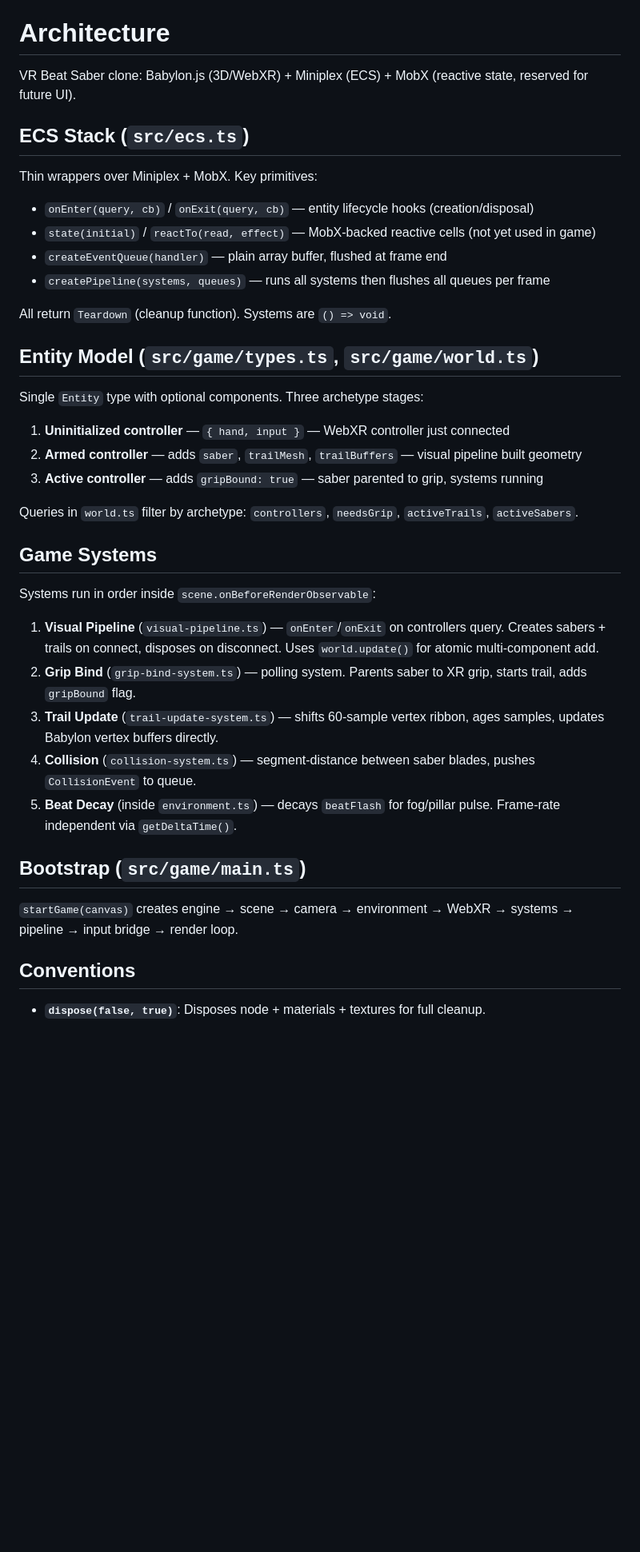
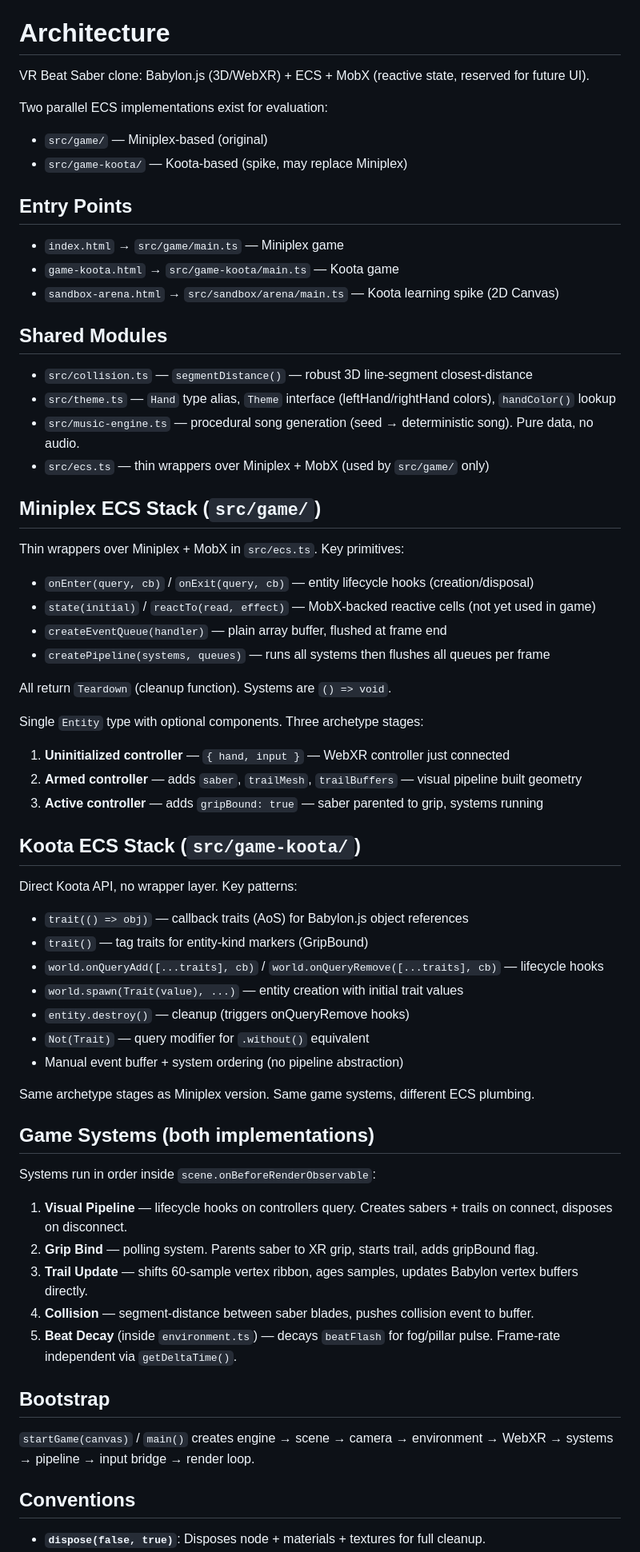
Before and after one commit to jigargosar/void-saber, a Markdown page: CLAUDE.md, the part around one of its changes. Shown at 80% size. Rendered like a GitHub page; blank space fills up the shorter version.

Commit message:
Update CLAUDE.md with Koota spike, sandboxes, and shared modules
Committed by Claude

```diff
--- a/CLAUDE.md
+++ b/CLAUDE.md
@@ -28,11 +28,28 @@ No test runner or linter is configured.
 
 # Architecture
 
-VR Beat Saber clone: Babylon.js (3D/WebXR) + Miniplex (ECS) + MobX (reactive state, reserved for future UI).
+VR Beat Saber clone: Babylon.js (3D/WebXR) + ECS + MobX (reactive state, reserved for future UI).
 
-## ECS Stack (`src/ecs.ts`)
+Two parallel ECS implementations exist for evaluation:
+- `src/game/` — Miniplex-based (original)
+- `src/game-koota/` — Koota-based (spike, may replace Miniplex)
 
-Thin wrappers over Miniplex + MobX. Key primitives:
+## Entry Points
+
+- `index.html` → `src/game/main.ts` — Miniplex game
+- `game-koota.html` → `src/game-koota/main.ts` — Koota game
+- `sandbox-arena.html` → `src/sandbox/arena/main.ts` — Koota learning spike (2D Canvas)
+
+## Shared Modules
+
+- `src/collision.ts` — `segmentDistance()` — robust 3D line-segment closest-distance
+- `src/theme.ts` — `Hand` type alias, `Theme` interface (leftHand/rightHand colors), `handColor()` lookup
+- `src/music-engine.ts` — procedural song generation (seed → deterministic song). Pure data, no audio.
+- `src/ecs.ts` — thin wrappers over Miniplex + MobX (used by `src/game/` only)
+
+## Miniplex ECS Stack (`src/game/`)
+
+Thin wrappers over Miniplex + MobX in `src/ecs.ts`. Key primitives:
 
 - `onEnter(query, cb)` / `onExit(query, cb)` — entity lifecycle hooks (creation/disposal)
 - `state(initial)` / `reactTo(read, effect)` — MobX-backed reactive cells (not yet used in game)
@@ -41,29 +58,39 @@ Thin wrappers over Miniplex + MobX. Key primitives:
 
 All return `Teardown` (cleanup function). Systems are `() => void`.
 
-## Entity Model (`src/game/types.ts`, `src/game/world.ts`)
-
 Single `Entity` type with optional components. Three archetype stages:
 
 1. **Uninitialized controller** — `{ hand, input }` — WebXR controller just connected
 2. **Armed controller** — adds `saber`, `trailMesh`, `trailBuffers` — visual pipeline built geometry
 3. **Active controller** — adds `gripBound: true` — saber parented to grip, systems running
 
-Queries in `world.ts` filter by archetype: `controllers`, `needsGrip`, `activeTrails`, `activeSabers`.
+## Koota ECS Stack (`src/game-koota/`)
 
-## Game Systems
+Direct Koota API, no wrapper layer. Key patterns:
+
+- `trait(() => obj)` — callback traits (AoS) for Babylon.js object references
+- `trait()` — tag traits for entity-kind markers (GripBound)
+- `world.onQueryAdd([...traits], cb)` / `world.onQueryRemove([...traits], cb)` — lifecycle hooks
+- `world.spawn(Trait(value), ...)` — entity creation with initial trait values
+- `entity.destroy()` — cleanup (triggers onQueryRemove hooks)
+- `Not(Trait)` — query modifier for `.without()` equivalent
+- Manual event buffer + system ordering (no pipeline abstraction)
+
+Same archetype stages as Miniplex version. Same game systems, different ECS plumbing.
+
+## Game Systems (both implementations)
 
 Systems run in order inside `scene.onBeforeRenderObservable`:
 
-1. **Visual Pipeline** (`visual-pipeline.ts`) — `onEnter`/`onExit` on controllers query. Creates sabers + trails on connect, disposes on disconnect. Uses `world.update()` for atomic multi-component add.
-2. **Grip Bind** (`grip-bind-system.ts`) — polling system. Parents saber to XR grip, starts trail, adds `gripBound` flag.
-3. **Trail Update** (`trail-update-system.ts`) — shifts 60-sample vertex ribbon, ages samples, updates Babylon vertex buffers directly.
-4. **Collision** (`collision-system.ts`) — segment-distance between saber blades, pushes `CollisionEvent` to queue.
+1. **Visual Pipeline** — lifecycle hooks on controllers query. Creates sabers + trails on connect, disposes on disconnect.
+2. **Grip Bind** — polling system. Parents saber to XR grip, starts trail, adds gripBound flag.
+3. **Trail Update** — shifts 60-sample vertex ribbon, ages samples, updates Babylon vertex buffers directly.
+4. **Collision** — segment-distance between saber blades, pushes collision event to buffer.
 5. **Beat Decay** (inside `environment.ts`) — decays `beatFlash` for fog/pillar pulse. Frame-rate independent via `getDeltaTime()`.
 
-## Bootstrap (`src/game/main.ts`)
+## Bootstrap
 
-`startGame(canvas)` creates engine → scene → camera → environment → WebXR → systems → pipeline → input bridge → render loop.
+`startGame(canvas)` / `main()` creates engine → scene → camera → environment → WebXR → systems → pipeline → input bridge → render loop.
 
 ## Conventions
 
```
Also changed, not shown: other parts of CLAUDE.md (+12 -3 lines).
